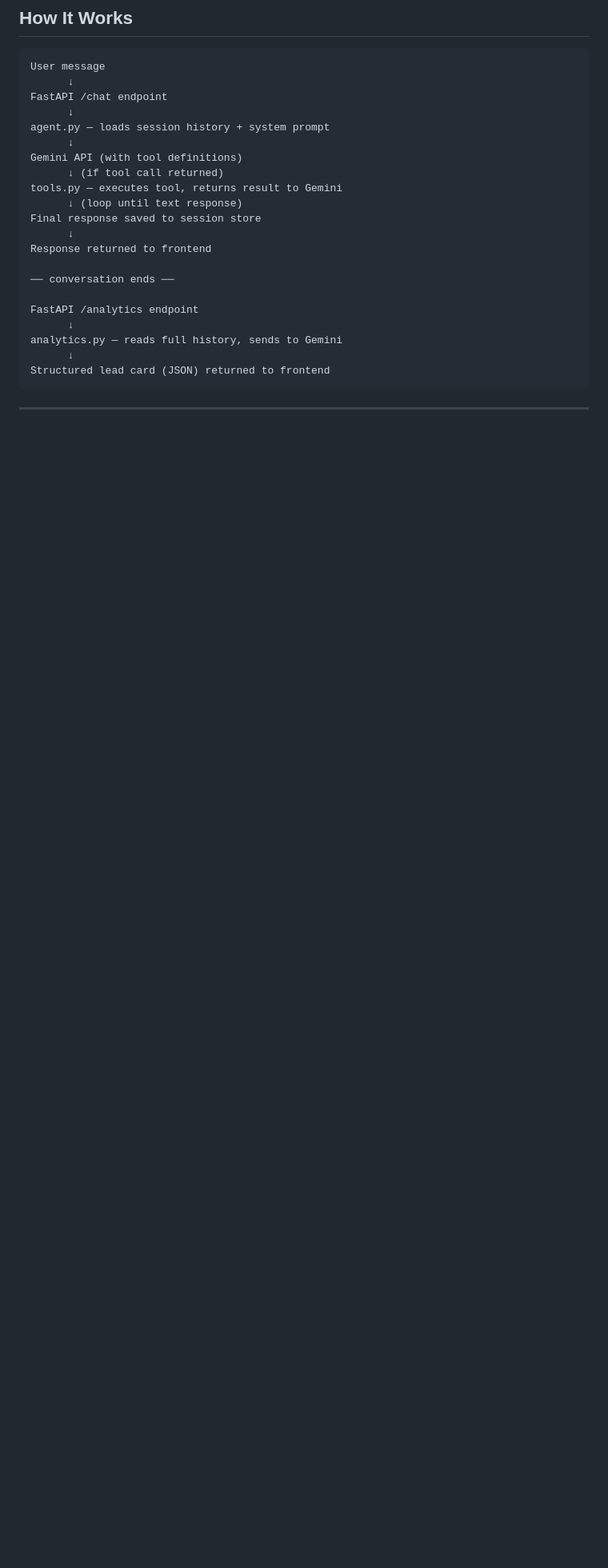
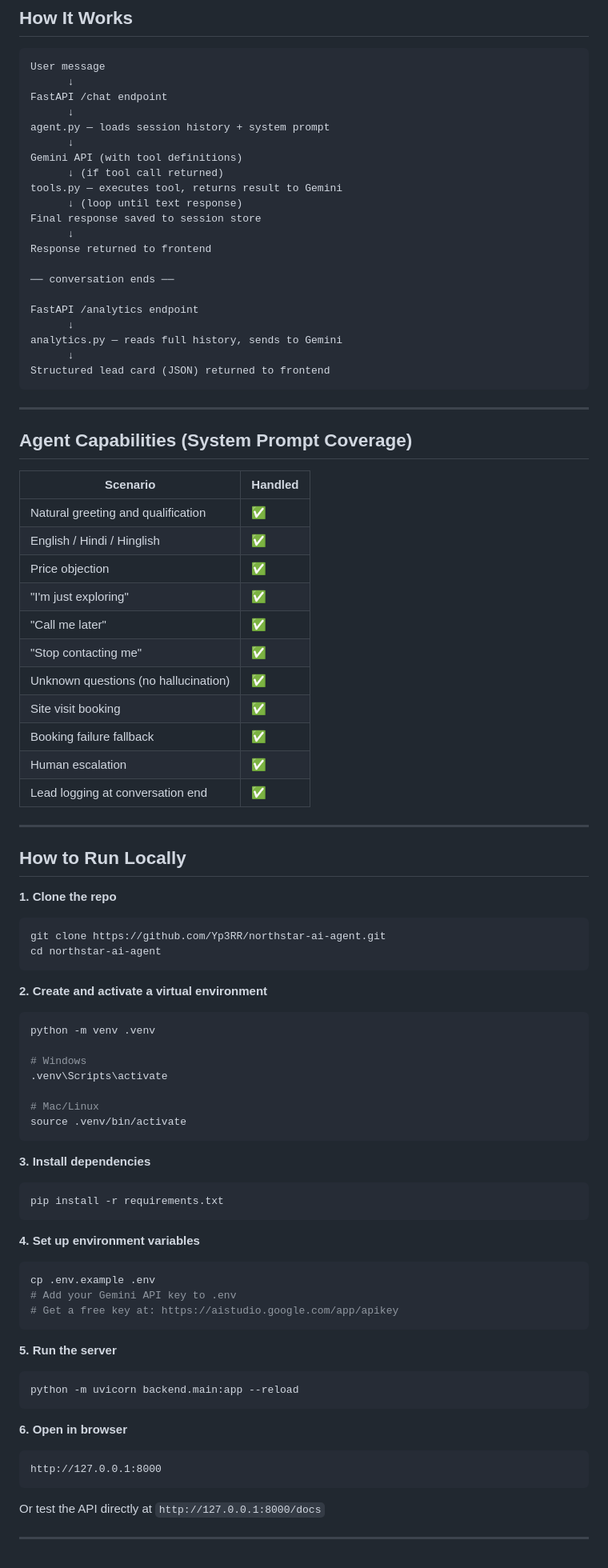
Before and after one commit to Yp3RR/Autonomous-real-estate-agentic-platform, a Markdown page: README.md, the part around the change. Shown at 80% size. GitHub-like rendering; blank space fills up the shorter version.

````diff
--- a/README.md
+++ b/README.md
@@ -108,3 +108,64 @@ Structured lead card (JSON) returned to frontend
 ```
 
 ---
+## Agent Capabilities (System Prompt Coverage)
+
+| Scenario | Handled |
+|---|---|
+| Natural greeting and qualification | ✅ |
+| English / Hindi / Hinglish | ✅ |
+| Price objection | ✅ |
+| "I'm just exploring" | ✅ |
+| "Call me later" | ✅ |
+| "Stop contacting me" | ✅ |
+| Unknown questions (no hallucination) | ✅ |
+| Site visit booking | ✅ |
+| Booking failure fallback | ✅ |
+| Human escalation | ✅ |
+| Lead logging at conversation end | ✅ |
+
+---
+## How to Run Locally
+
+**1. Clone the repo**
+```bash
+git clone https://github.com/Yp3RR/northstar-ai-agent.git
+cd northstar-ai-agent
+```
+
+**2. Create and activate a virtual environment**
+```bash
+python -m venv .venv
+
+# Windows
+.venv\Scripts\activate
+
+# Mac/Linux
+source .venv/bin/activate
+```
+
+**3. Install dependencies**
+```bash
+pip install -r requirements.txt
+```
+
+**4. Set up environment variables**
+```bash
+cp .env.example .env
+# Add your Gemini API key to .env
+# Get a free key at: https://aistudio.google.com/app/apikey
+```
+
+**5. Run the server**
+```bash
+python -m uvicorn backend.main:app --reload
+```
+
+**6. Open in browser**
+```
+http://127.0.0.1:8000
+```
+
+Or test the API directly at `http://127.0.0.1:8000/docs`
+
+---
````
